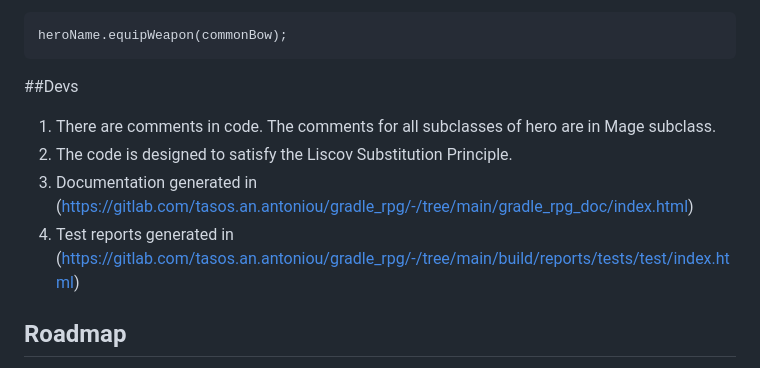
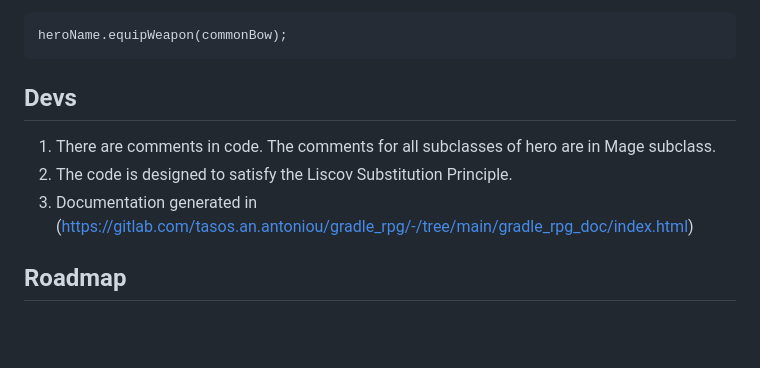
Before and after one commit to tassosant/RPG_game, a Markdown page: README.md, the part around the change. Rendered like a GitHub page; blank space fills up the shorter version.

````diff
--- a/README.md
+++ b/README.md
@@ -151,12 +151,12 @@ heroName.equipArmor(leatherBody);
 heroName.equipWeapon(commonBow);
 ```
 
-##Devs
+## Devs
 
 1.	There are comments in code. The comments for all subclasses of hero are in Mage subclass.
 2.	The code is designed to satisfy the Liscov Substitution Principle.
 3.	Documentation generated in (https://gitlab.com/tasos.an.antoniou/gradle_rpg/-/tree/main/gradle_rpg_doc/index.html)
-4.	Test reports generated in (https://gitlab.com/tasos.an.antoniou/gradle_rpg/-/tree/main/build/reports/tests/test/index.html)
+
 
 ## Roadmap
 1. Autogenerate items in a chest class
````
